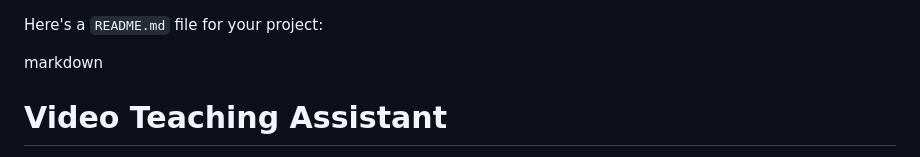
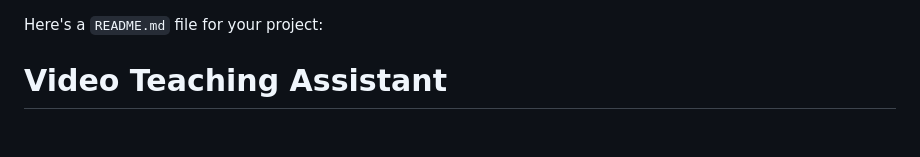
Before and after one commit to samyakraka/Video-Teaching-Assistant, a Markdown page: README.md, the part around the change. Rendered like a GitHub page; blank space fills up the shorter version.

```diff
--- a/README.md
+++ b/README.md
@@ -1,6 +1,5 @@
 Here's a `README.md` file for your project:
 
-markdown
 # Video Teaching Assistant
 
 The **Video Teaching Assistant** is a Flask-based web application that provides an interactive interface for video streaming, image capture, audio recording, and language translation. It uses AI-based tools for transcription, translation, and response generation, making it a valuable tool for teaching and learning.
```
